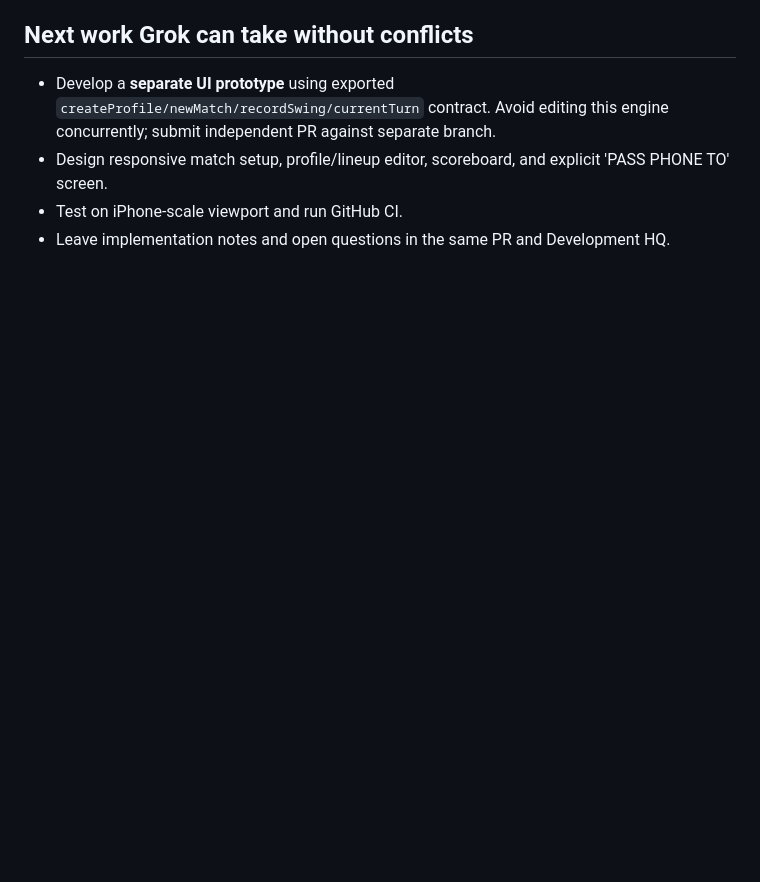
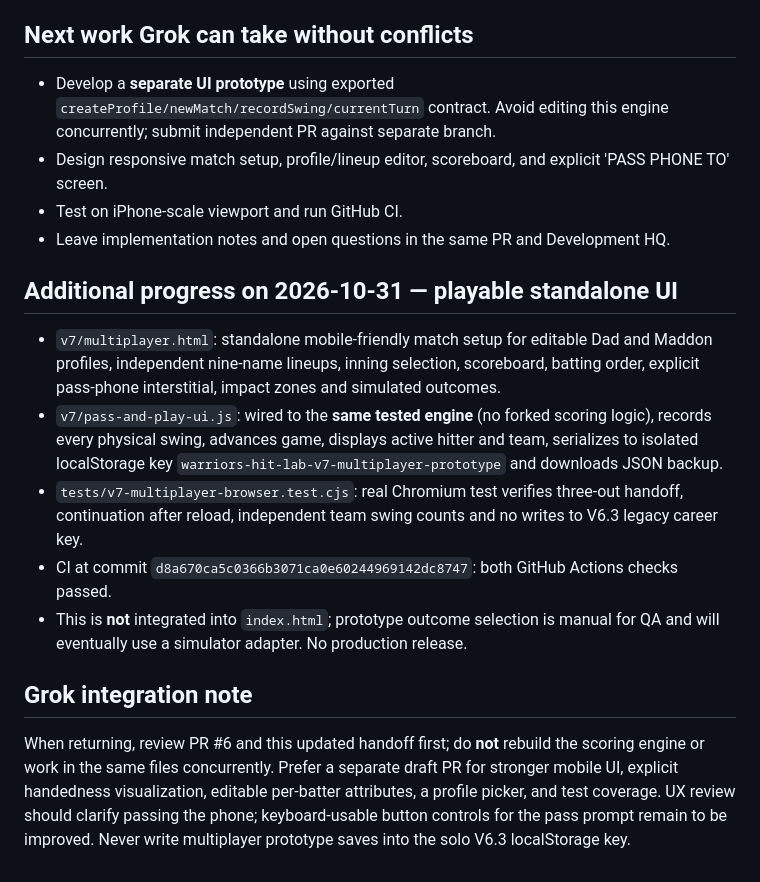
Before and after one commit to DiamondIQ2026/warriors-hit-lab, a Markdown page: docs/V7_MULTIPLAYER_GROK_HANDOFF.md, the part around the change. Rendered like a GitHub page; blank space fills up the shorter version.

Commit message:
Update Grok handoff with playable multiplayer prototype and verified Chromium CI

```diff
--- a/docs/V7_MULTIPLAYER_GROK_HANDOFF.md
+++ b/docs/V7_MULTIPLAYER_GROK_HANDOFF.md
@@ -35,3 +35,13 @@ ChatGPT leads integration, tests and roadmap; Grok can implement visual/interfac
 - Design responsive match setup, profile/lineup editor, scoreboard, and explicit 'PASS PHONE TO' screen.
 - Test on iPhone-scale viewport and run GitHub CI.
 - Leave implementation notes and open questions in the same PR and Development HQ.
+
+## Additional progress on 2026-10-31 — playable standalone UI
+- `v7/multiplayer.html`: standalone mobile-friendly match setup for editable Dad and Maddon profiles, independent nine-name lineups, inning selection, scoreboard, batting order, explicit pass-phone interstitial, impact zones and simulated outcomes.
+- `v7/pass-and-play-ui.js`: wired to the **same tested engine** (no forked scoring logic), records every physical swing, advances game, displays active hitter and team, serializes to isolated localStorage key `warriors-hit-lab-v7-multiplayer-prototype` and downloads JSON backup.
+- `tests/v7-multiplayer-browser.test.cjs`: real Chromium test verifies three-out handoff, continuation after reload, independent team swing counts and no writes to V6.3 legacy career key.
+- CI at commit `d8a670ca5c0366b3071ca0e60244969142dc8747`: both GitHub Actions checks passed.
+- This is **not** integrated into `index.html`; prototype outcome selection is manual for QA and will eventually use a simulator adapter. No production release.
+
+## Grok integration note
+When returning, review PR #6 and this updated handoff first; do **not** rebuild the scoring engine or work in the same files concurrently. Prefer a separate draft PR for stronger mobile UI, explicit handedness visualization, editable per-batter attributes, a profile picker, and test coverage. UX review should clarify passing the phone; keyboard-usable button controls for the pass prompt remain to be improved. Never write multiplayer prototype saves into the solo V6.3 localStorage key.
```
